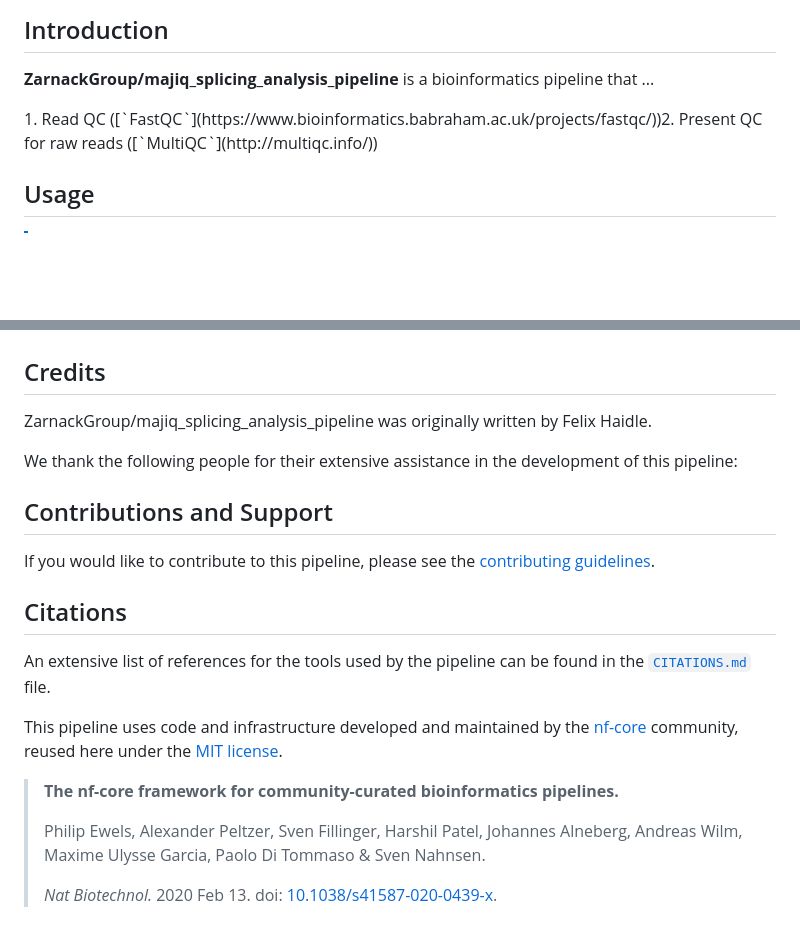
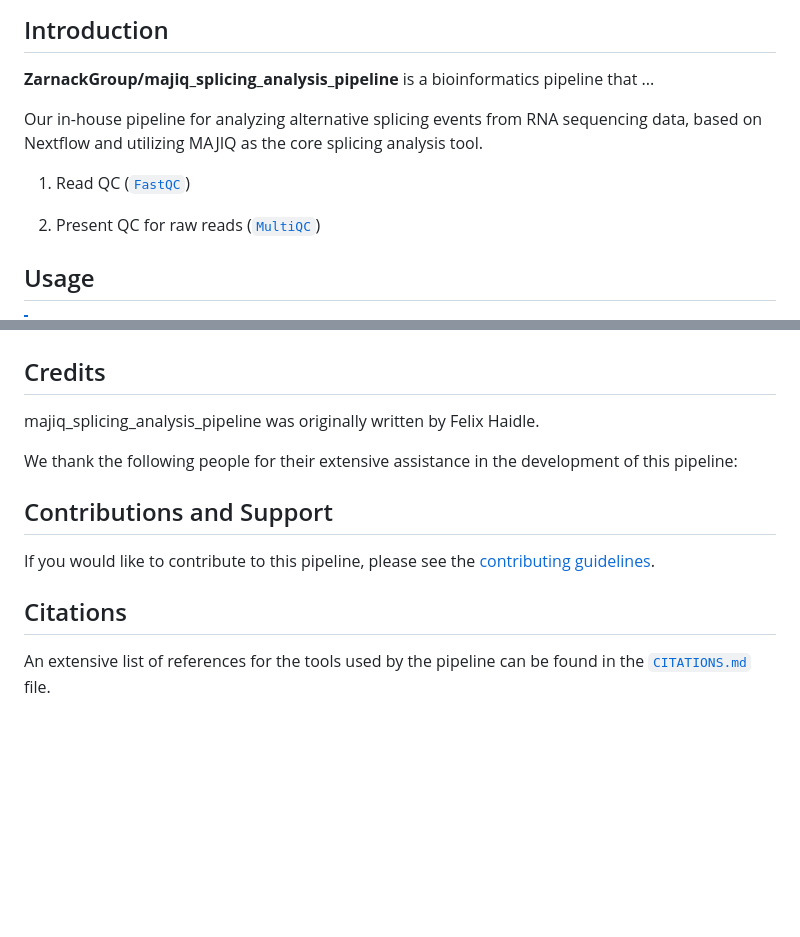
Before and after one commit to ZarnackGroup/majiq_splicing_analysis_pipeline, a Markdown page: README.md, 2 parts joined by grey strips. Drawn GitHub-style; blank space fills up the shorter version.

```diff
--- a/README.md
+++ b/README.md
@@ -14,15 +5,14 @@
 
 **ZarnackGroup/majiq_splicing_analysis_pipeline** is a bioinformatics pipeline that ...
 
-<!-- TODO nf-core:
-   Complete this sentence with a 2-3 sentence summary of what types of data the pipeline ingests, a brief overview of the
-   major pipeline sections and the types of output it produces. You're giving an overview to someone new
-   to nf-core here, in 15-20 seconds. For an example, see https://github.com/nf-core/rnaseq/blob/master/README.md#introduction
--->
+Our in-house pipeline for analyzing alternative splicing events from RNA sequencing data, based on Nextflow and utilizing MAJIQ as the core splicing analysis tool.
 
 <!-- TODO nf-core: Include a figure that guides the user through the major workflow steps. Many nf-core
      workflows use the "tube map" design for that. See https://nf-co.re/docs/contributing/design_guidelines#examples for examples.   -->
-<!-- TODO nf-core: Fill in short bullet-pointed list of the default steps in the pipeline -->1. Read QC ([`FastQC`](https://www.bioinformatics.babraham.ac.uk/projects/fastqc/))2. Present QC for raw reads ([`MultiQC`](http://multiqc.info/))
+<!-- TODO nf-core: Fill in short bullet-pointed list of the default steps in the pipeline -->
+1. Read QC ([`FastQC`](https://www.bioinformatics.babraham.ac.uk/projects/fastqc/))
+
+2. Present QC for raw reads ([`MultiQC`](http://multiqc.info/))
 
 ## Usage
 
@@ -61,7 +51,7 @@ nextflow run ZarnackGroup/majiq_splicing_analysis_pipeline \
 
 ## Credits
 
-ZarnackGroup/majiq_splicing_analysis_pipeline was originally written by Felix Haidle.
+majiq_splicing_analysis_pipeline was originally written by Felix Haidle.
 
 We thank the following people for their extensive assistance in the development of this pipeline:
 
@@ -79,11 +69,3 @@ If you would like to contribute to this pipeline, please see the [contributing g
 <!-- TODO nf-core: Add bibliography of tools and data used in your pipeline -->
 
 An extensive list of references for the tools used by the pipeline can be found in the [`CITATIONS.md`](CITATIONS.md) file.
-
-This pipeline uses code and infrastructure developed and maintained by the [nf-core](https://nf-co.re) community, reused here under the [MIT license](https://github.com/nf-core/tools/blob/main/LICENSE).
-
-> **The nf-core framework for community-curated bioinformatics pipelines.**
->
-> Philip Ewels, Alexander Peltzer, Sven Fillinger, Harshil Patel, Johannes Alneberg, Andreas Wilm, Maxime Ulysse Garcia, Paolo Di Tommaso & Sven Nahnsen.
->
-> _Nat Biotechnol._ 2020 Feb 13. doi: [10.1038/s41587-020-0439-x](https://dx.doi.org/10.1038/s41587-020-0439-x).
```
Also changed, not shown: other parts of README.md (+1 -10 lines).
